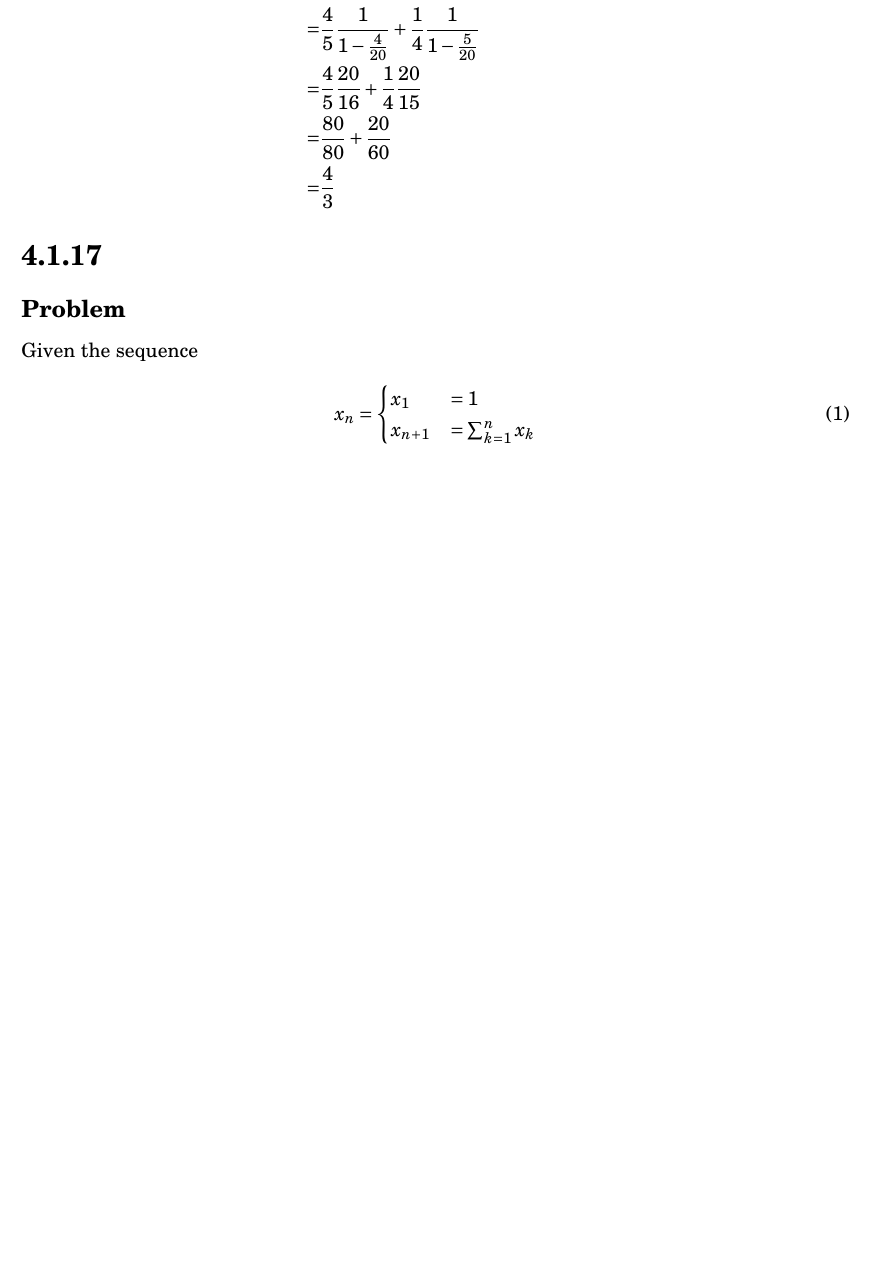
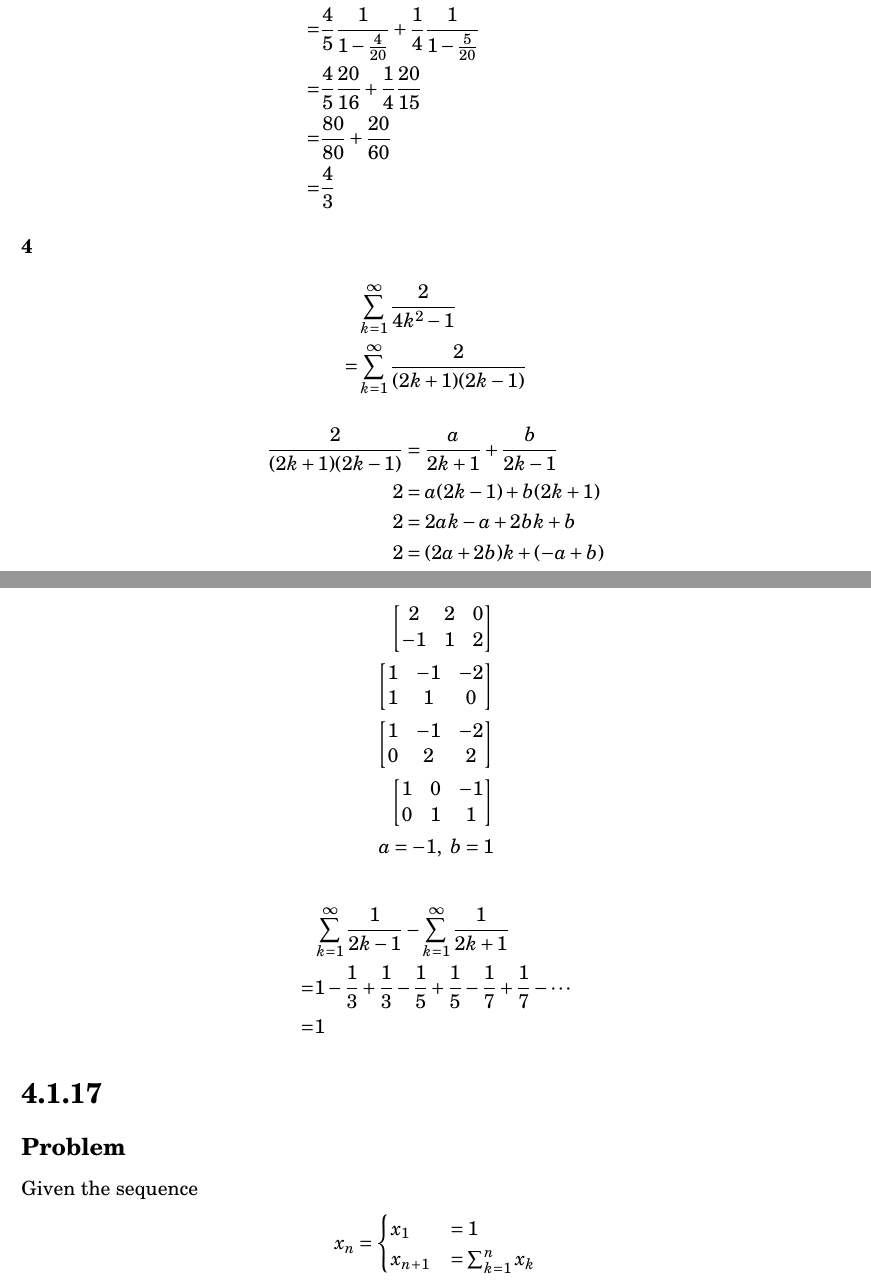
Before and after one commit to tim-harding/limits_homework_4, a LaTeX problem sheet (homework_4.tex): part of page 13 of 16 before the commit and two parts of pages 13 and 14 of 17 after it, the two joined at a grey line, cut so that both start at the same text, the shorter picture padded with empty space. Compiled offline with pdfLaTeX.

Commit message:
4.1.15.4

```diff
--- a/homework_4.tex
+++ b/homework_4.tex
@@ -519,18 +519,57 @@ Find the sum or show divergence of each of the following:
     =& \frac{4}{3}
 \end{align*}
 
+\subsubsection*{4}
+\begin{align*}
+     & \sum_{k=1}^\infty \frac{2}{4k^2 - 1} \\
+    =& \sum_{k=1}^\infty \frac{2}{(2k+1)(2k-1)}
+\end{align*}
+
+\begin{align*}
+    \frac{2}{(2k+1)(2k-1)} &= \frac{a}{2k+1} + \frac{b}{2k-1} \\
+    2 &= a(2k-1) + b(2k+1) \\
+    2 &= 2ak - a + 2bk + b \\
+    2 &= (2a+2b)k + (-a+b)
+\end{align*}
+
+\begin{align*}
+    \begin{bmatrix}
+        2 & 2 & 0 \\
+        -1 & 1 & 2
+    \end{bmatrix} \\
+    \begin{bmatrix}
+        1 & -1 & -2 \\
+        1 & 1 & 0
+    \end{bmatrix} \\
+    \begin{bmatrix}
+        1 & -1 & -2 \\
+        0 & 2 & 2
+    \end{bmatrix} \\
+    \begin{bmatrix}
+        1 & 0 & -1 \\
+        0 & 1 & 1
+    \end{bmatrix} \\
+    a = -1,\ b = 1
+\end{align*}
+
+\begin{align*}
+     & \sum_{k=1}^\infty \frac{1}{2k-1} - \sum_{k=1}^\infty \frac{1}{2k+1} \\
+    =& 1 - \frac{1}{3} + \frac{1}{3} - \frac{1}{5} + \frac{1}{5} - \frac{1}{7} + \frac{1}{7} - \cdots \\
+    =& 1
+\end{align*}
+
 
 
 \section*{4.1.17}
 
 \subsection*{Problem}
 Given the sequence
-\begin{align}
+\begin{align*}
     x_n = \begin{cases}
         x_1 &= 1 \\
         x_{n + 1} &= \sum_{k = 1}^n x_k
     \end{cases}
-\end{align}
+\end{align*}
 \begin{enumerate}
     \item Find the general formula for $x_n$
     \item Show that $\lim_{n \to \infty} x_n = \infty$
```
Also changed, not shown: homework_4.tex (2 more changed lines).
